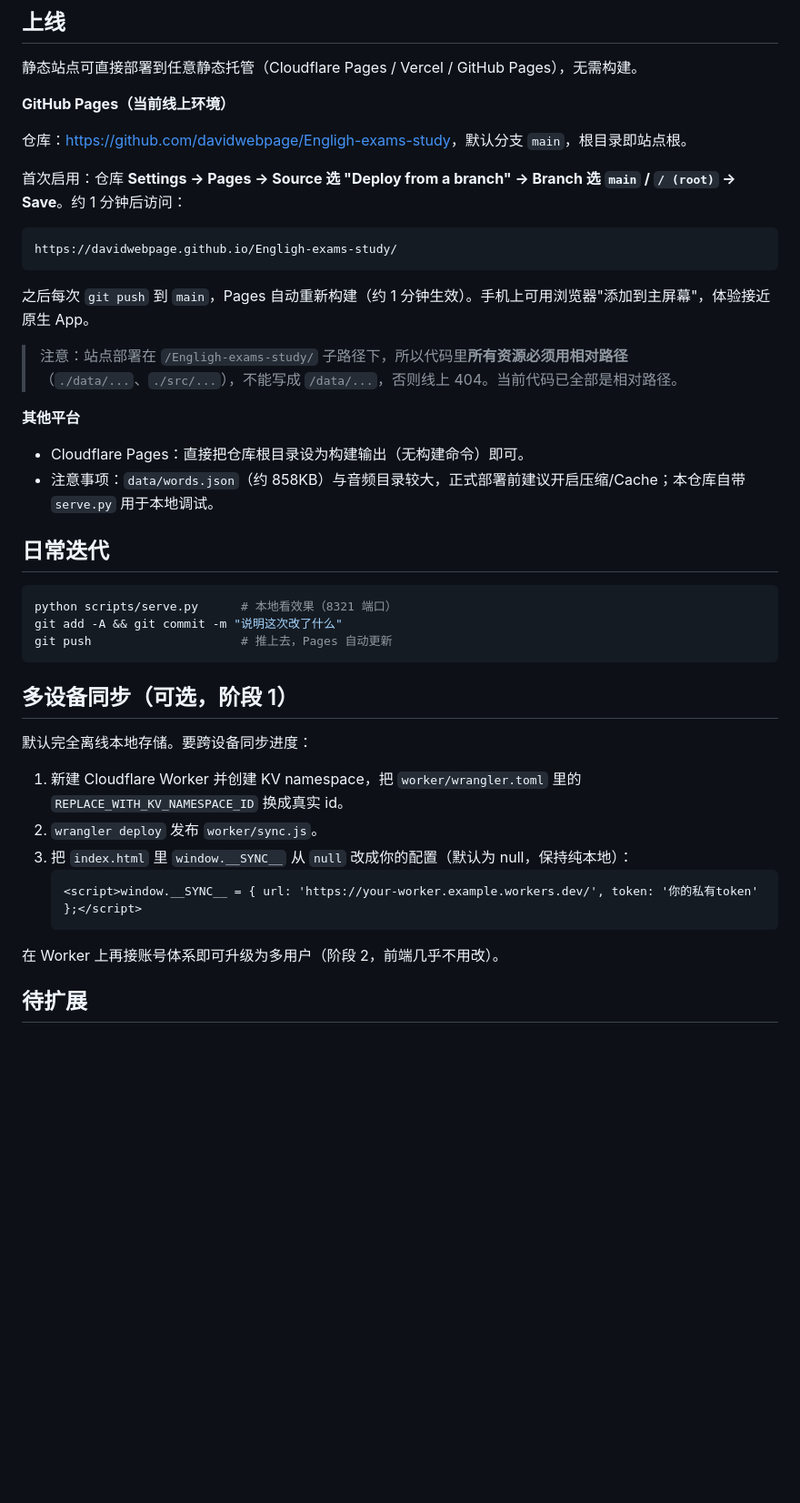
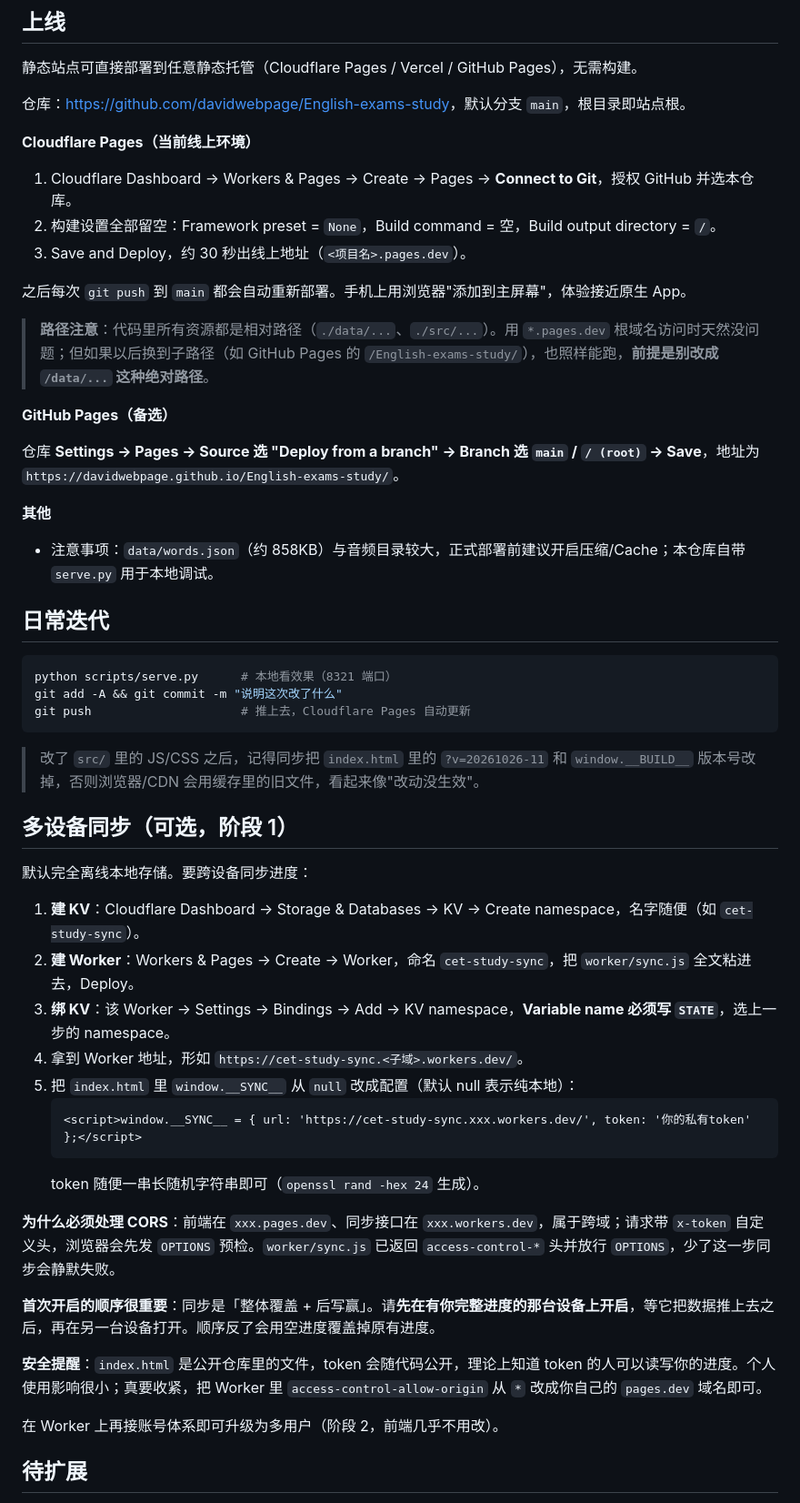
Before and after one commit to davidwebpage/English-exams-study, a Markdown page: README.md, the part around the change. Shown at 91% size. GitHub-like rendering; blank space fills up the shorter version.

Commit message:
docs: 补充 Cloudflare Pages 部署与多设备同步（含 CORS、首次开启顺序）

````diff
--- a/README.md
+++ b/README.md
@@ -49,23 +49,24 @@ python scripts/generate_audio_edge_tts.py --limit 50 # 先试 50 个
 
 静态站点可直接部署到任意静态托管（Cloudflare Pages / Vercel / GitHub Pages），无需构建。
 
-**GitHub Pages（当前线上环境）**
+仓库：<https://github.com/davidwebpage/English-exams-study>，默认分支 `main`，根目录即站点根。
 
-仓库：<https://github.com/davidwebpage/Engligh-exams-study>，默认分支 `main`，根目录即站点根。
+**Cloudflare Pages（当前线上环境）**
 
-首次启用：仓库 **Settings → Pages → Source 选 "Deploy from a branch" → Branch 选 `main` / `/ (root)` → Save**。约 1 分钟后访问：
+1. Cloudflare Dashboard → Workers & Pages → Create → Pages → **Connect to Git**，授权 GitHub 并选本仓库。
+2. 构建设置全部留空：Framework preset = `None`，Build command = 空，Build output directory = `/`。
+3. Save and Deploy，约 30 秒出线上地址（`<项目名>.pages.dev`）。
 
-```text
-https://davidwebpage.github.io/Engligh-exams-study/
-```
+之后每次 `git push` 到 `main` 都会自动重新部署。手机上用浏览器"添加到主屏幕"，体验接近原生 App。
 
-之后每次 `git push` 到 `main`，Pages 自动重新构建（约 1 分钟生效）。手机上可用浏览器"添加到主屏幕"，体验接近原生 App。
+> **路径注意**：代码里所有资源都是相对路径（`./data/...`、`./src/...`）。用 `*.pages.dev` 根域名访问时天然没问题；但如果以后换到子路径（如 GitHub Pages 的 `/English-exams-study/`），也照样能跑，**前提是别改成 `/data/...` 这种绝对路径**。
 
-> 注意：站点部署在 `/Engligh-exams-study/` 子路径下，所以代码里**所有资源必须用相对路径**（`./data/...`、`./src/...`），不能写成 `/data/...`，否则线上 404。当前代码已全部是相对路径。
+**GitHub Pages（备选）**
 
-**其他平台**
+仓库 **Settings → Pages → Source 选 "Deploy from a branch" → Branch 选 `main` / `/ (root)` → Save**，地址为 `https://davidwebpage.github.io/English-exams-study/`。
 
-- Cloudflare Pages：直接把仓库根目录设为构建输出（无构建命令）即可。
+**其他**
+
 - 注意事项：`data/words.json`（约 858KB）与音频目录较大，正式部署前建议开启压缩/Cache；本仓库自带 `serve.py` 用于本地调试。
 
 ## 日常迭代
@@ -73,21 +74,34 @@ https://davidwebpage.github.io/Engligh-exams-study/
 ```bash
 python scripts/serve.py      # 本地看效果（8321 端口）
 git add -A && git commit -m "说明这次改了什么"
-git push                     # 推上去，Pages 自动更新
+git push                     # 推上去，Cloudflare Pages 自动更新
 ```
+
+> 改了 `src/` 里的 JS/CSS 之后，记得同步把 `index.html` 里的 `?v=20261026-11` 和 `window.__BUILD__` 版本号改掉，否则浏览器/CDN 会用缓存里的旧文件，看起来像"改动没生效"。
 
 
 ## 多设备同步（可选，阶段 1）
 
 默认完全离线本地存储。要跨设备同步进度：
 
-1. 新建 Cloudflare Worker 并创建 KV namespace，把 `worker/wrangler.toml` 里的 `REPLACE_WITH_KV_NAMESPACE_ID` 换成真实 id。
-2. `wrangler deploy` 发布 `worker/sync.js`。
-3. 把 `index.html` 里 `window.__SYNC__` 从 `null` 改成你的配置（默认为 null，保持纯本地）：
+1. **建 KV**：Cloudflare Dashboard → Storage & Databases → KV → Create namespace，名字随便（如 `cet-study-sync`）。
+2. **建 Worker**：Workers & Pages → Create → Worker，命名 `cet-study-sync`，把 `worker/sync.js` 全文粘进去，Deploy。
+3. **绑 KV**：该 Worker → Settings → Bindings → Add → KV namespace，**Variable name 必须写 `STATE`**，选上一步的 namespace。
+4. 拿到 Worker 地址，形如 `https://cet-study-sync.<子域>.workers.dev/`。
+5. 把 `index.html` 里 `window.__SYNC__` 从 `null` 改成配置（默认 null 表示纯本地）：
    ```html
-   <script>window.__SYNC__ = { url: 'https://your-worker.example.workers.dev/', token: '你的私有token' };</script>
+   <script>window.__SYNC__ = { url: 'https://cet-study-sync.xxx.workers.dev/', token: '你的私有token' };</script>
    ```
+   token 随便一串长随机字符串即可（`openssl rand -hex 24` 生成）。
+
+**为什么必须处理 CORS**：前端在 `xxx.pages.dev`、同步接口在 `xxx.workers.dev`，属于跨域；请求带 `x-token` 自定义头，浏览器会先发 `OPTIONS` 预检。`worker/sync.js` 已返回 `access-control-*` 头并放行 `OPTIONS`，少了这一步同步会静默失败。
+
+**首次开启的顺序很重要**：同步是「整体覆盖 + 后写赢」。请**先在有你完整进度的那台设备上开启**，等它把数据推上去之后，再在另一台设备打开。顺序反了会用空进度覆盖掉原有进度。
+
+**安全提醒**：`index.html` 是公开仓库里的文件，token 会随代码公开，理论上知道 token 的人可以读写你的进度。个人使用影响很小；真要收紧，把 Worker 里 `access-control-allow-origin` 从 `*` 改成你自己的 `pages.dev` 域名即可。
+
 在 Worker 上再接账号体系即可升级为多用户（阶段 2，前端几乎不用改）。
+
 
 ## 待扩展
 
````
